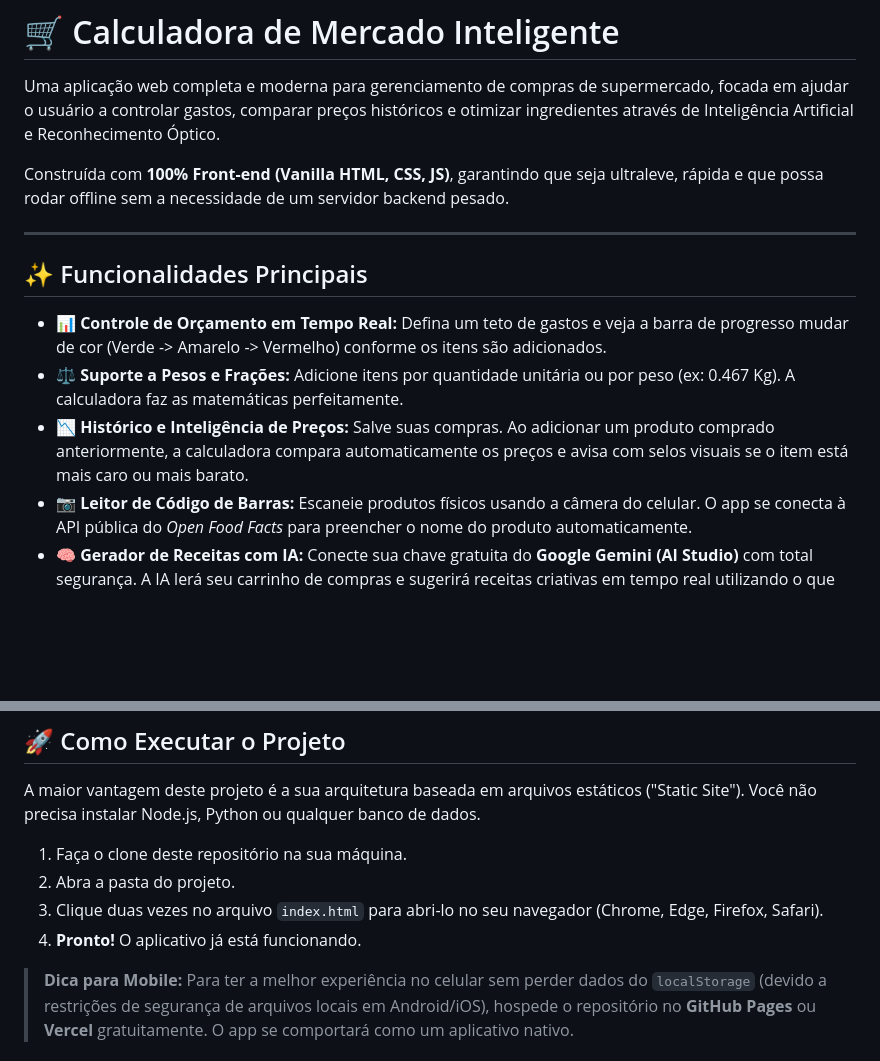
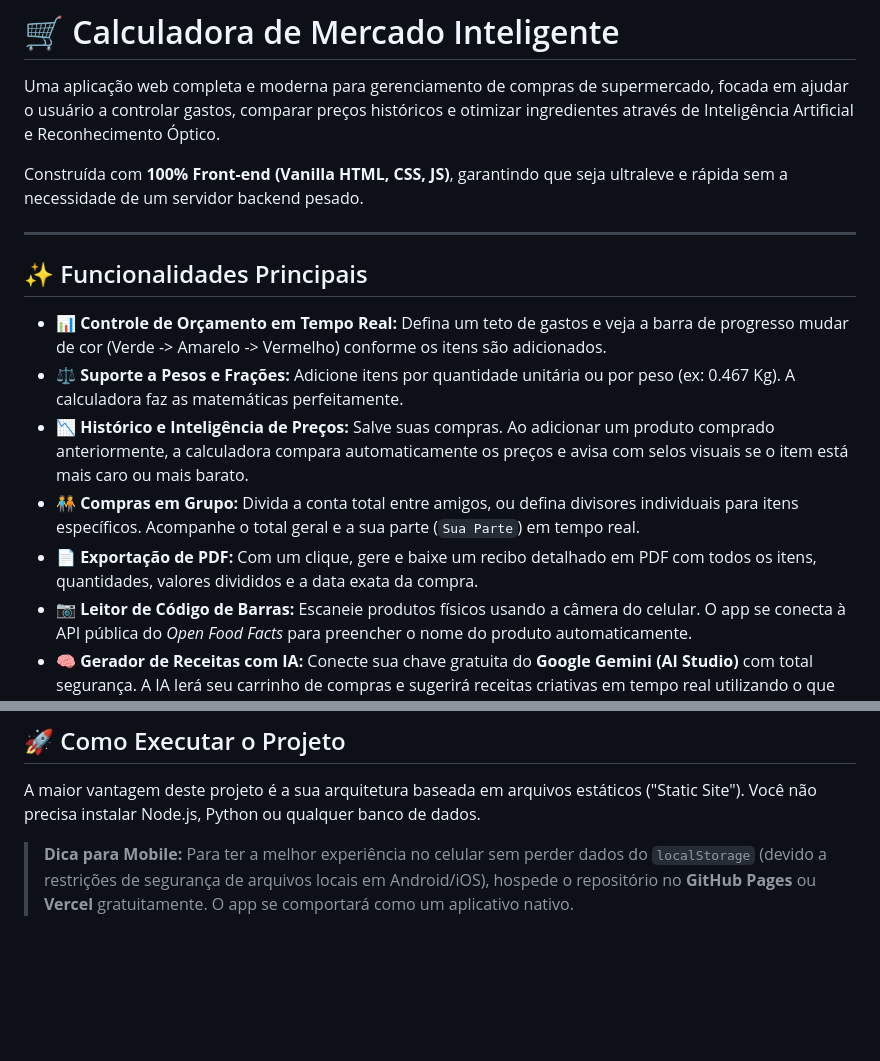
Before and after one commit to 999nomes/999nomes.github.io, a Markdown page: README.md, 2 parts joined by grey strips. GitHub-like rendering; blank space fills up the shorter version.

Commit message:
Update README with new features and clarifications
Removed redundant phrasing about backend server requirements and added new features for group purchases and PDF export.

```diff
--- a/README.md
+++ b/README.md
@@ -2,7 +2,7 @@
 
 Uma aplicação web completa e moderna para gerenciamento de compras de supermercado, focada em ajudar o usuário a controlar gastos, comparar preços históricos e otimizar ingredientes através de Inteligência Artificial e Reconhecimento Óptico.
 
-Construída com **100% Front-end (Vanilla HTML, CSS, JS)**, garantindo que seja ultraleve, rápida e que possa rodar offline sem a necessidade de um servidor backend pesado.
+Construída com **100% Front-end (Vanilla HTML, CSS, JS)**, garantindo que seja ultraleve e rápida sem a necessidade de um servidor backend pesado.
 
 ---
 
@@ -11,6 +11,8 @@ Construída com **100% Front-end (Vanilla HTML, CSS, JS)**, garantindo que seja
 * 📊 **Controle de Orçamento em Tempo Real:** Defina um teto de gastos e veja a barra de progresso mudar de cor (Verde -> Amarelo -> Vermelho) conforme os itens são adicionados.
 * ⚖️ **Suporte a Pesos e Frações:** Adicione itens por quantidade unitária ou por peso (ex: 0.467 Kg). A calculadora faz as matemáticas perfeitamente.
 * 📉 **Histórico e Inteligência de Preços:** Salve suas compras. Ao adicionar um produto comprado anteriormente, a calculadora compara automaticamente os preços e avisa com selos visuais se o item está mais caro ou mais barato.
+* 🧑‍🤝‍🧑 **Compras em Grupo:** Divida a conta total entre amigos, ou defina divisores individuais para itens específicos. Acompanhe o total geral e a sua parte (`Sua Parte`) em tempo real.
+* 📄 **Exportação de PDF:** Com um clique, gere e baixe um recibo detalhado em PDF com todos os itens, quantidades, valores divididos e a data exata da compra.
 * 📷 **Leitor de Código de Barras:** Escaneie produtos físicos usando a câmera do celular. O app se conecta à API pública do *Open Food Facts* para preencher o nome do produto automaticamente.
 * 🧠 **Gerador de Receitas com IA:** Conecte sua chave gratuita do **Google Gemini (AI Studio)** com total segurança. A IA lerá seu carrinho de compras e sugerirá receitas criativas em tempo real utilizando o que você já vai comprar.
 * 🌓 **Dark Mode / Light Mode:** Alternância nativa de temas com salvamento nas preferências do usuário.
@@ -33,11 +35,6 @@ Construída com **100% Front-end (Vanilla HTML, CSS, JS)**, garantindo que seja
 
 A maior vantagem deste projeto é a sua arquitetura baseada em arquivos estáticos ("Static Site"). Você não precisa instalar Node.js, Python ou qualquer banco de dados.
 
-1. Faça o clone deste repositório na sua máquina.
-2. Abra a pasta do projeto.
-3. Clique duas vezes no arquivo `index.html` para abri-lo no seu navegador (Chrome, Edge, Firefox, Safari).
-4. **Pronto!** O aplicativo já está funcionando.
-
 > **Dica para Mobile:** Para ter a melhor experiência no celular sem perder dados do `localStorage` (devido a restrições de segurança de arquivos locais em Android/iOS), hospede o repositório no **GitHub Pages** ou **Vercel** gratuitamente. O app se comportará como um aplicativo nativo.
 
 ---
```
